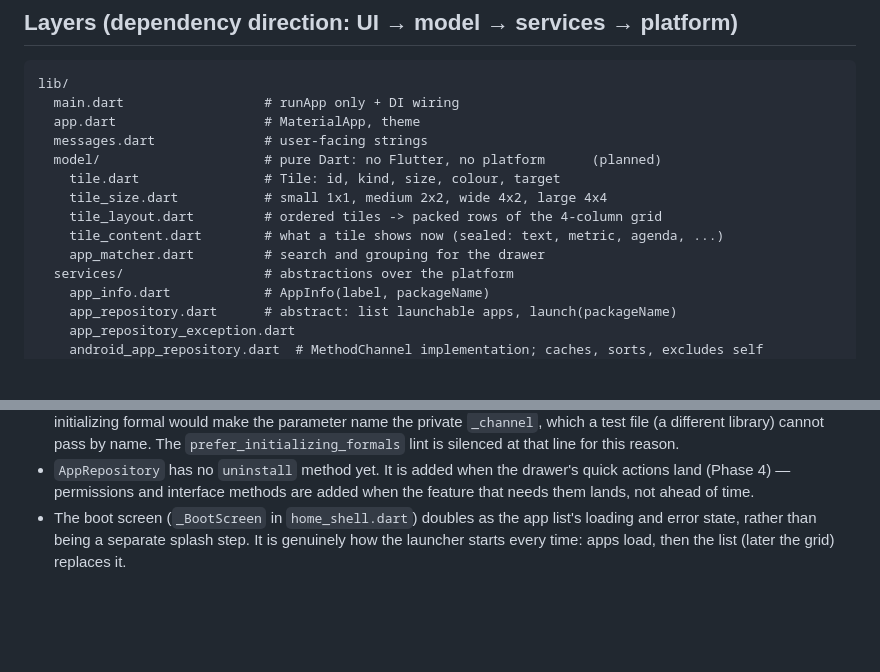
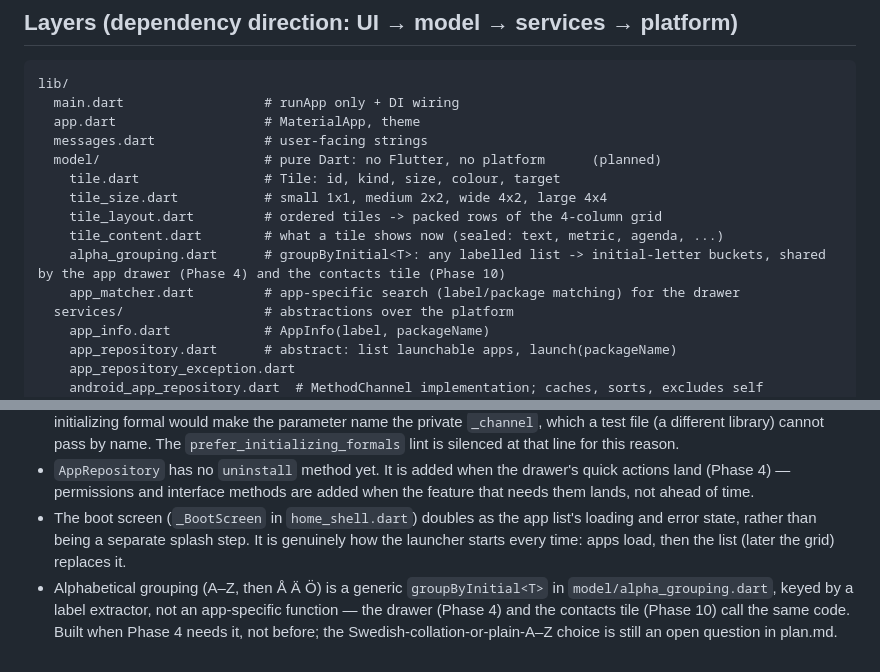
Before and after one commit to AllramEst83/android_tile_launcher, a Markdown page: .agents/architecture.md, 2 parts joined by grey strips. Rendered like a GitHub page; blank space fills up the shorter version.

Commit message:
docs: shorten Phase 18 and plan the alpha-grouping utility as shared
Phase 18 (lock screen wallpaper) condensed to match the other phases'
one-line style.

Records the decision to build alphabetical grouping as a generic
groupByInitial<T> in model/alpha_grouping.dart rather than an
app-specific helper, since the drawer (Phase 4) and the contacts tile
(Phase 10) will both need it. Not implemented yet -- Phase 3 doesn't
need it.

Co-Authored-By: Claude Sonnet 5 <noreply@anthropic.com>

```diff
--- a/.agents/architecture.md
+++ b/.agents/architecture.md
@@ -16,7 +16,8 @@ lib/
     tile_size.dart           # small 1x1, medium 2x2, wide 4x2, large 4x4
     tile_layout.dart         # ordered tiles -> packed rows of the 4-column grid
     tile_content.dart        # what a tile shows now (sealed: text, metric, agenda, ...)
-    app_matcher.dart         # search and grouping for the drawer
+    alpha_grouping.dart      # groupByInitial<T>: any labelled list -> initial-letter buckets, shared by the app drawer (Phase 4) and the contacts tile (Phase 10)
+    app_matcher.dart         # app-specific search (label/package matching) for the drawer
   services/                  # abstractions over the platform
     app_info.dart            # AppInfo(label, packageName)
     app_repository.dart      # abstract: list launchable apps, launch(packageName)
@@ -72,3 +73,4 @@ Record decisions that future agents can't derive from code (append, newest last)
 - `AndroidAppRepository`'s `MethodChannel` is a named constructor parameter (`channel`), not `this._channel`: an initializing formal would make the parameter name the private `_channel`, which a test file (a different library) cannot pass by name. The `prefer_initializing_formals` lint is silenced at that line for this reason.
 - `AppRepository` has no `uninstall` method yet. It is added when the drawer's quick actions land (Phase 4) — permissions and interface methods are added when the feature that needs them lands, not ahead of time.
 - The boot screen (`_BootScreen` in `home_shell.dart`) doubles as the app list's loading and error state, rather than being a separate splash step. It is genuinely how the launcher starts every time: apps load, then the list (later the grid) replaces it.
+- Alphabetical grouping (A–Z, then Å Ä Ö) is a generic `groupByInitial<T>` in `model/alpha_grouping.dart`, keyed by a label extractor, not an app-specific function — the drawer (Phase 4) and the contacts tile (Phase 10) call the same code. Built when Phase 4 needs it, not before; the Swedish-collation-or-plain-A–Z choice is still an open question in plan.md.
```
Also changed, not shown: plan.md (+1 -0 lines).
